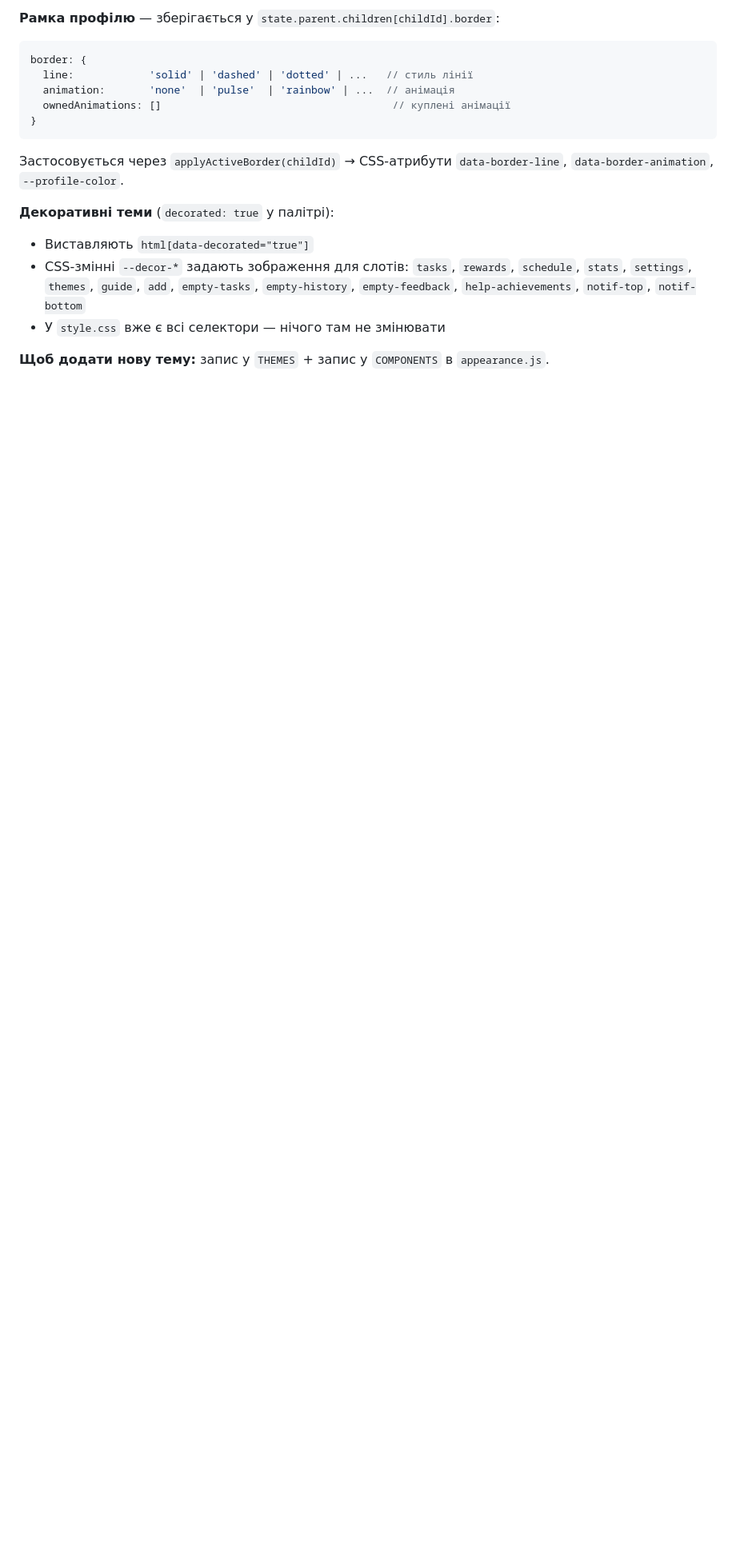
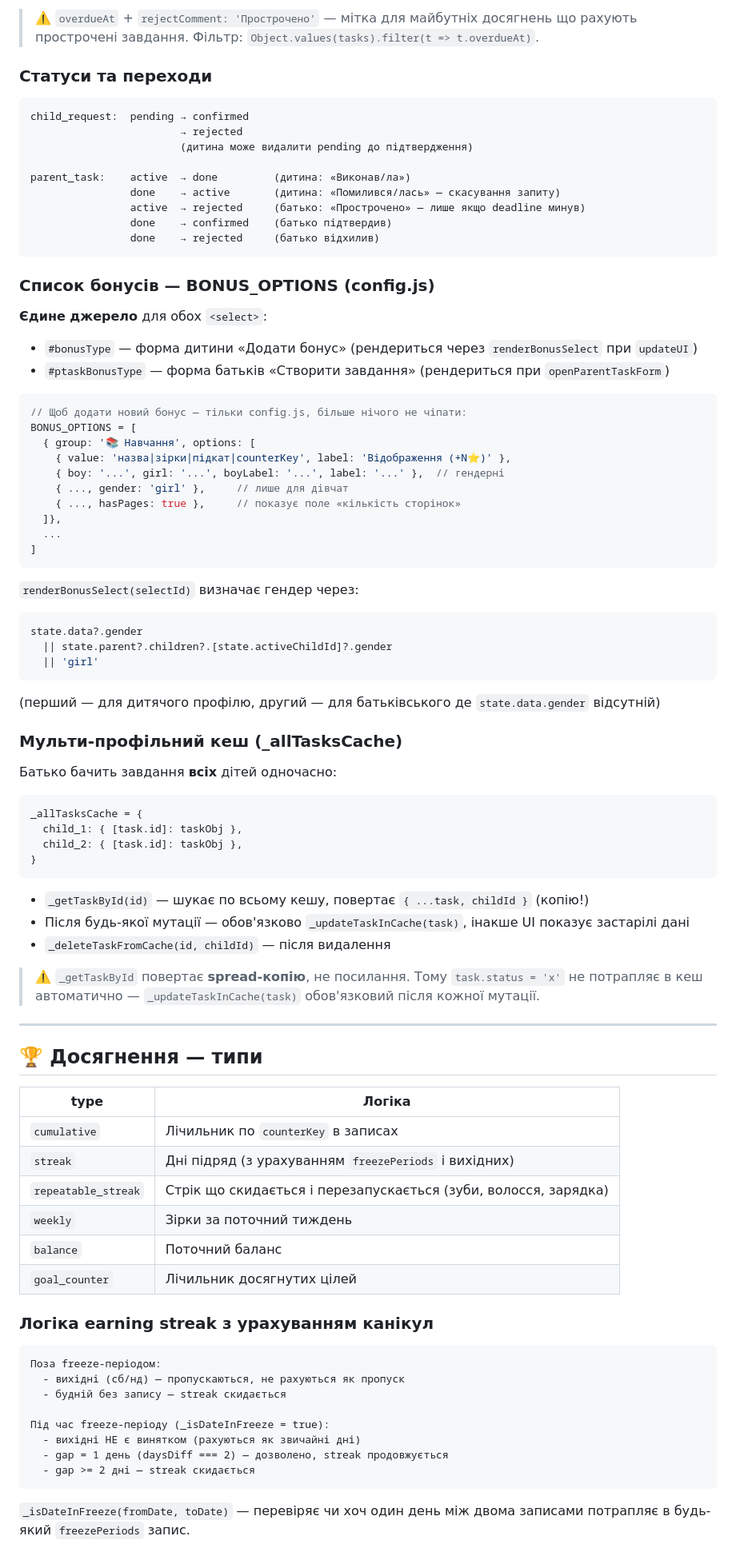
Before and after one commit to MaietnyiOleksandr/zirky, a Markdown page: README.md, the part around one of its changes. Shown at 80% size. Drawn GitHub-style; blank space fills up the shorter version.

````diff
--- a/README.md
+++ b/README.md
@@ -274,18 +332,89 @@ state.data.appearance.parent.active = { theme, palette, font, buttons, backgroun
 ```
 
-**Рамка профілю** — зберігається у `state.parent.children[childId].border`:
+> ⚠️ `overdueAt` + `rejectComment: 'Прострочено'` — мітка для майбутніх досягнень що рахують прострочені завдання. Фільтр: `Object.values(tasks).filter(t => t.overdueAt)`.
+
+### Статуси та переходи
+
+```
+child_request:  pending → confirmed
+                        → rejected
+                        (дитина може видалити pending до підтвердження)
+
+parent_task:    active  → done         (дитина: «Виконав/ла»)
+                done    → active       (дитина: «Помилився/лась» — скасування запиту)
+                active  → rejected     (батько: «Прострочено» — лише якщо deadline минув)
+                done    → confirmed    (батько підтвердив)
+                done    → rejected     (батько відхилив)
+```
+
+### Список бонусів — BONUS_OPTIONS (config.js)
+
+**Єдине джерело** для обох `<select>`:
+- `#bonusType` — форма дитини «Додати бонус» (рендериться через `renderBonusSelect` при `updateUI`)
+- `#ptaskBonusType` — форма батьків «Створити завдання» (рендериться при `openParentTaskForm`)
+
 ```js
-border: {
-  line:            'solid' | 'dashed' | 'dotted' | ...   // стиль лінії
-  animation:       'none'  | 'pulse'  | 'rainbow' | ...  // анімація
-  ownedAnimations: []                                     // куплені анімації
+// Щоб додати новий бонус — тільки config.js, більше нічого не чіпати:
+BONUS_OPTIONS = [
+  { group: '📚 Навчання', options: [
+    { value: 'назва|зірки|підкат|counterKey', label: 'Відображення (+N⭐)' },
+    { boy: '...', girl: '...', boyLabel: '...', label: '...' },  // гендерні
+    { ..., gender: 'girl' },     // лише для дівчат
+    { ..., hasPages: true },     // показує поле «кількість сторінок»
+  ]},
+  ...
+]
+```
+
+`renderBonusSelect(selectId)` визначає гендер через:
+```js
+state.data?.gender
+  || state.parent?.children?.[state.activeChildId]?.gender
+  || 'girl'
+```
+(перший — для дитячого профілю, другий — для батьківського де `state.data.gender` відсутній)
+
+### Мульти-профільний кеш (_allTasksCache)
+
+Батько бачить завдання **всіх** дітей одночасно:
+```js
+_allTasksCache = {
+  child_1: { [task.id]: taskObj },
+  child_2: { [task.id]: taskObj },
 }
 ```
-Застосовується через `applyActiveBorder(childId)` → CSS-атрибути `data-border-line`, `data-border-animation`, `--profile-color`.
 
-**Декоративні теми** (`decorated: true` у палітрі):
-- Виставляють `html[data-decorated="true"]`
-- CSS-змінні `--decor-*` задають зображення для слотів: `tasks`, `rewards`, `schedule`, `stats`, `settings`, `themes`, `guide`, `add`, `empty-tasks`, `empty-history`, `empty-feedback`, `help-achievements`, `notif-top`, `notif-bottom`
-- У `style.css` вже є всі селектори — нічого там не змінювати
+- `_getTaskById(id)` — шукає по всьому кешу, повертає `{ ...task, childId }`  (копію!)
+- Після будь-якої мутації — обов'язково `_updateTaskInCache(task)`, інакше UI показує застарілі дані
+- `_deleteTaskFromCache(id, childId)` — після видалення
 
-**Щоб додати нову тему:** запис у `THEMES` + запис у `COMPONENTS` в `appearance.js`.
+> ⚠️ `_getTaskById` повертає **spread-копію**, не посилання. Тому `task.status = 'x'` не потрапляє в кеш автоматично — `_updateTaskInCache(task)` обов'язковий після кожної мутації.
+
+---
+
+## 🏆 Досягнення — типи
+
+| type | Логіка |
+|---|---|
+| `cumulative` | Лічильник по `counterKey` в записах |
+| `streak` | Дні підряд (з урахуванням `freezePeriods` і вихідних) |
+| `repeatable_streak` | Стрік що скидається і перезапускається (зуби, волосся, зарядка) |
+| `weekly` | Зірки за поточний тиждень |
+| `balance` | Поточний баланс |
+| `goal_counter` | Лічильник досягнутих цілей |
+
+### Логіка earning streak з урахуванням канікул
+
+```
+Поза freeze-періодом:
+  - вихідні (сб/нд) — пропускаються, не рахуються як пропуск
+  - будній без запису — streak скидається
+
+Під час freeze-періоду (_isDateInFreeze = true):
+  - вихідні НЕ є винятком (рахуються як звичайні дні)
+  - gap = 1 день (daysDiff === 2) — дозволено, streak продовжується
+  - gap >= 2 дні — streak скидається
+```
+
+`_isDateInFreeze(fromDate, toDate)` — перевіряє чи хоч один день між двома записами потрапляє в будь-який `freezePeriods` запис.
+
````
Also changed, not shown: other parts of README.md (+111 -136 lines).
